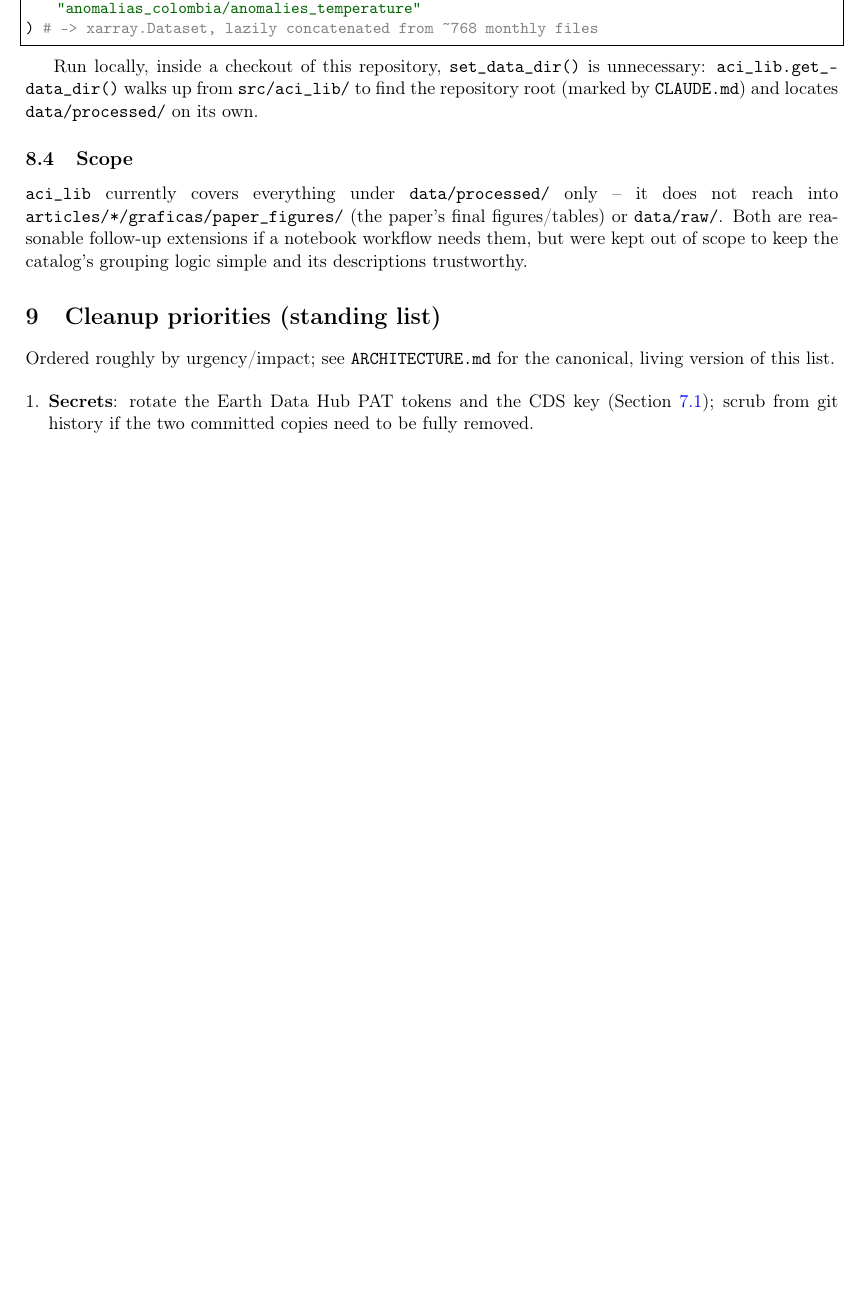
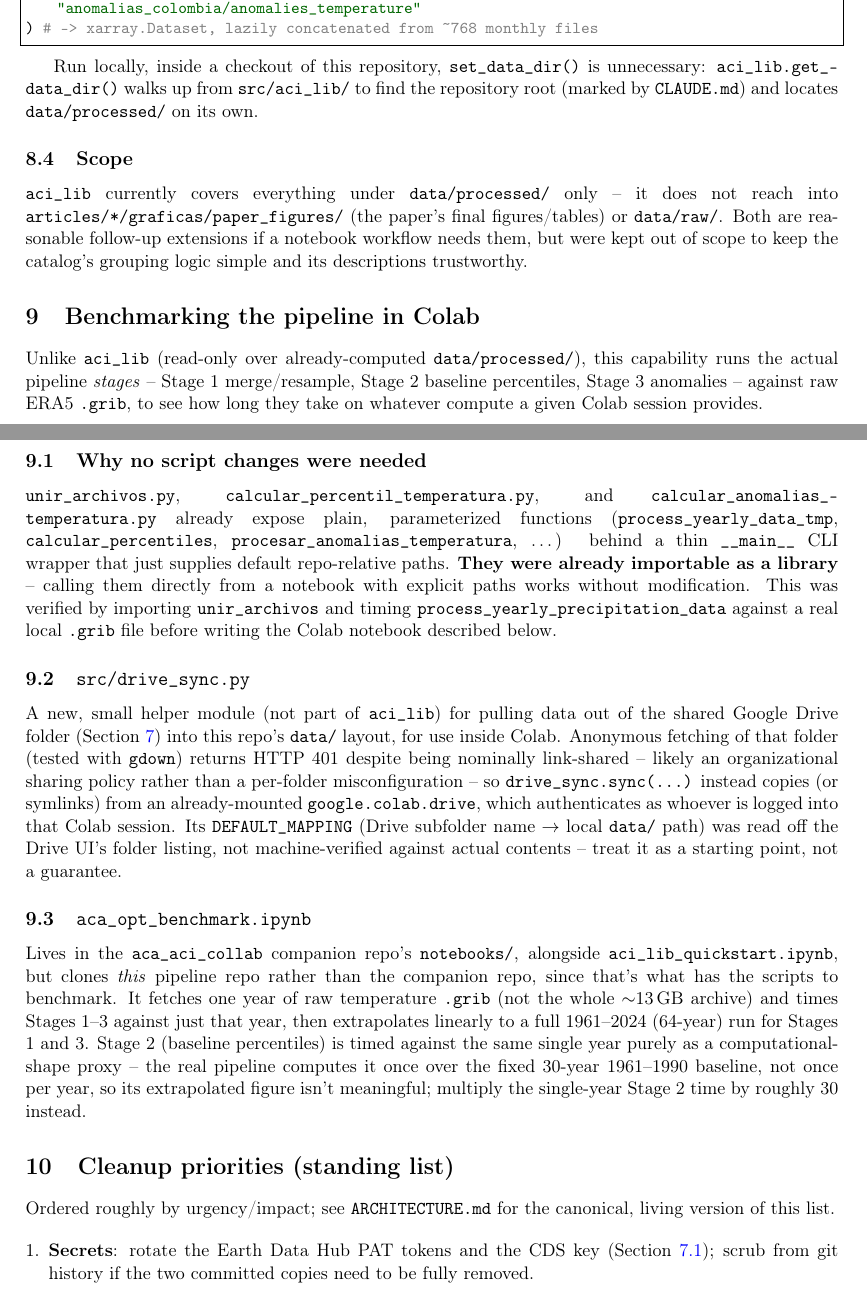
Before and after one commit to mdgordillob/aca_aci_collab, a LaTeX paper (ARCHITECTURE.tex): part of page 8 of 9 before the commit and two parts of pages 8 and 9 of 10 after it, the two joined at a grey line, cut so that both start at the same text, the shorter picture padded with empty space. Compiled offline with pdfLaTeX.

Commit message:
Add aca_opt_benchmark.ipynb: run and time real pipeline stages in Colab
Clones the source pipeline repo (aca_indice_climatico_opt) and runs
unir_archivos/calcular_percentil_temperatura/calcular_anomalias_temperatura
directly as imported functions -- no script changes needed, they were
already parameterized behind their __main__ CLI wrappers -- against one
year of raw ERA5 fetched via the new src/drive_sync.py (drive_sync.py
itself lives in the pipeline repo, not here). Times each stage and
extrapolates to a full 1961-2024 run.

Also documents this in ARCHITECTURE.tex/.pdf (Section 9) and README.md.

Co-Authored-By: Claude Sonnet 5 <noreply@anthropic.com>

```diff
--- a/ARCHITECTURE.tex
+++ b/ARCHITECTURE.tex
@@ -425,6 +425,60 @@ kept out of scope to keep the catalog's grouping logic simple and its
 descriptions trustworthy.
 
 %======================================================================
+\section{Benchmarking the pipeline in Colab}
+\label{sec:benchmark}
+%======================================================================
+
+Unlike \texttt{aci\_lib} (read-only over already-computed
+\texttt{data/processed/}), this capability runs the actual pipeline
+\emph{stages} -- Stage 1 merge/resample, Stage 2 baseline percentiles,
+Stage 3 anomalies -- against raw ERA5 \texttt{.grib}, to see how long they
+take on whatever compute a given Colab session provides.
+
+\subsection{Why no script changes were needed}
+
+\texttt{unir\_archivos.py}, \texttt{calcular\_percentil\_temperatura.py},
+and \texttt{calcular\_anomalias\_temperatura.py} already expose plain,
+parameterized functions (\texttt{process\_yearly\_data\_tmp},
+\texttt{calcular\_percentiles}, \texttt{procesar\_anomalias\_temperatura},
+\dots) behind a thin \texttt{\_\_main\_\_} CLI wrapper that just supplies
+default repo-relative paths. \textbf{They were already importable as a
+library} -- calling them directly from a notebook with explicit paths
+works without modification. This was verified by importing
+\texttt{unir\_archivos} and timing
+\texttt{process\_yearly\_precipitation\_data} against a real local
+\texttt{.grib} file before writing the Colab notebook described below.
+
+\subsection{\texttt{src/drive\_sync.py}}
+
+A new, small helper module (not part of \texttt{aci\_lib}) for pulling data
+out of the shared Google Drive folder (\Cref{sec:git-gap}) into this
+repo's \texttt{data/} layout, for use inside Colab. Anonymous fetching of
+that folder (tested with \texttt{gdown}) returns HTTP 401 despite being
+nominally link-shared -- likely an organizational sharing policy rather
+than a per-folder misconfiguration -- so \texttt{drive\_sync.sync(...)}
+instead copies (or symlinks) from an already-mounted
+\texttt{google.colab.drive}, which authenticates as whoever is logged into
+that Colab session. Its \texttt{DEFAULT\_MAPPING} (Drive subfolder name
+$\to$ local \texttt{data/} path) was read off the Drive UI's folder
+listing, not machine-verified against actual contents -- treat it as a
+starting point, not a guarantee.
+
+\subsection{\texttt{aca\_opt\_benchmark.ipynb}}
+
+Lives in the \texttt{aca\_aci\_collab} companion repo's
+\texttt{notebooks/}, alongside \texttt{aci\_lib\_quickstart.ipynb}, but
+clones \emph{this} pipeline repo rather than the companion repo, since
+that's what has the scripts to benchmark. It fetches one year of raw
+temperature \texttt{.grib} (not the whole $\sim$13\,GB archive) and times
+Stages 1--3 against just that year, then extrapolates linearly to a full
+1961--2024 (64-year) run for Stages 1 and 3. Stage 2 (baseline percentiles)
+is timed against the same single year purely as a computational-shape
+proxy -- the real pipeline computes it once over the fixed 30-year
+1961--1990 baseline, not once per year, so its extrapolated figure isn't
+meaningful; multiply the single-year Stage 2 time by roughly 30 instead.
+
+%======================================================================
 \section{Cleanup priorities (standing list)}
 %======================================================================
 
```
Also changed, not shown: ARCHITECTURE.pdf, README.md, 1 other file.
